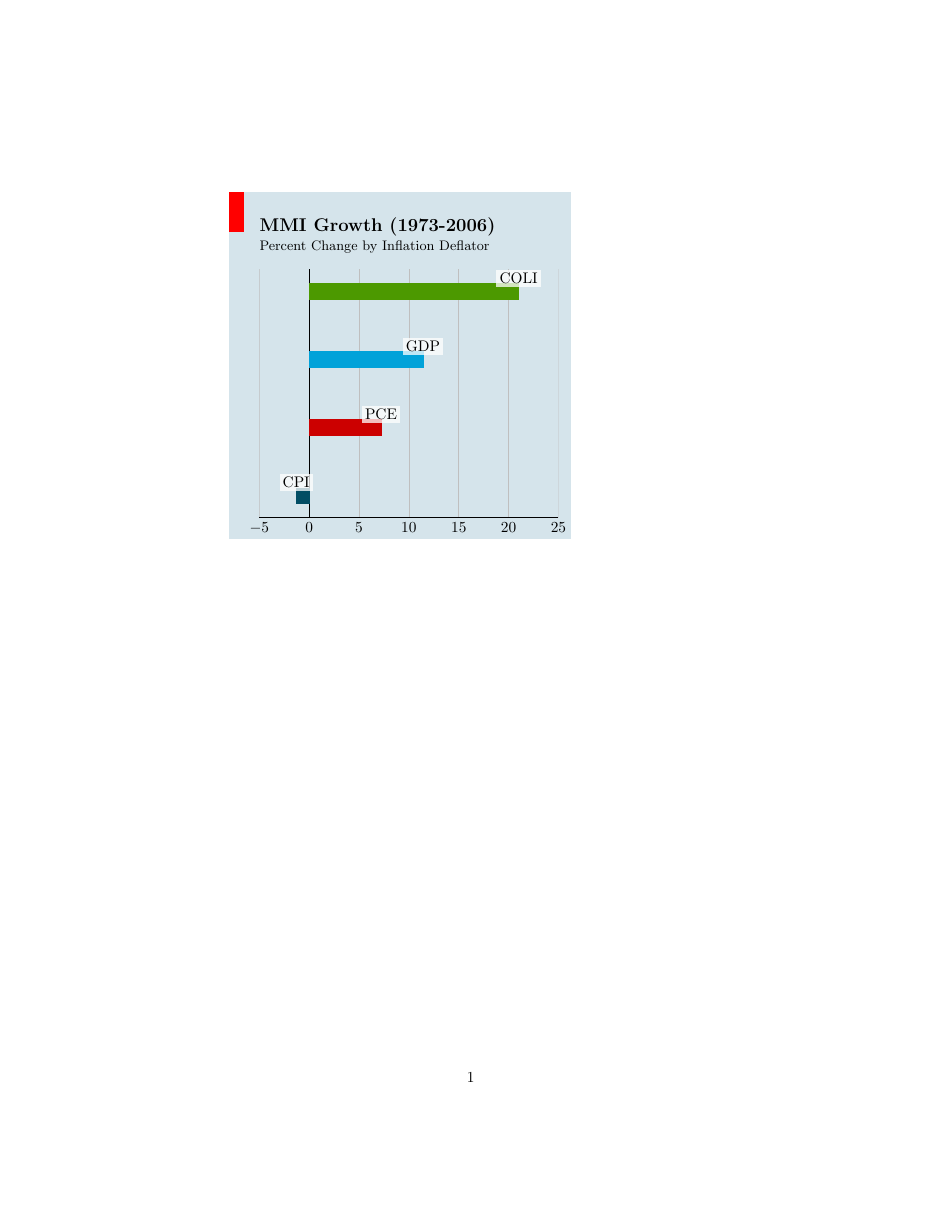
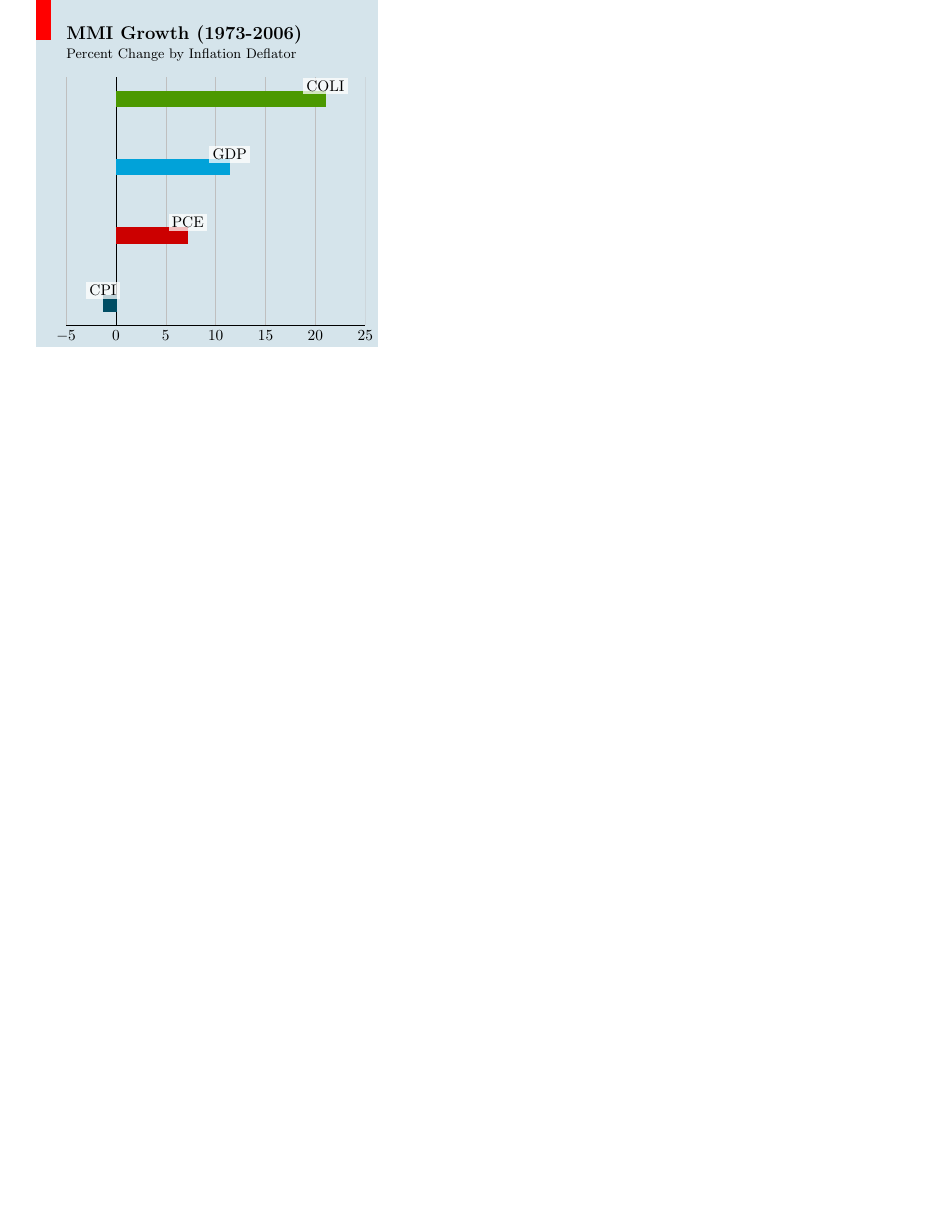
Before and after one commit to norman-k/VisualizingData, a LaTeX figure (bargraph.tex): the whole page, the shorter picture padded with empty space. Compiled offline with pdfLaTeX.

Commit message:
improve conversion to PNG

```diff
--- a/bargraph.tex
+++ b/bargraph.tex
@@ -1,4 +1,4 @@
-\documentclass{article}
+\documentclass[convert={density=300,size=1080x800,outext=.png}]{standalone}
 \usepackage{pgfplots}
 \pgfplotsset{compat=1.8}
 \usepackage{tikz}
```
Also changed, not shown: linegraph.tex (+1 -1 lines), MMIGrowthBarGraph.png, MMIGrowthLineGraph.png.
